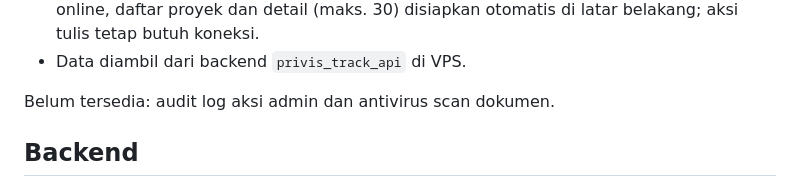
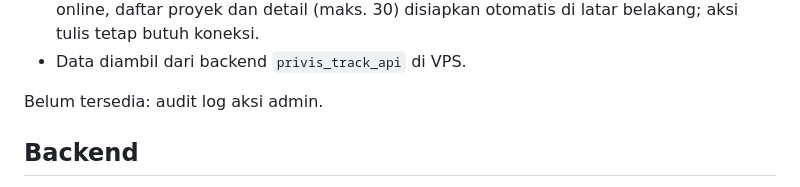
Before and after one commit to briczz555/privis_track, a Markdown page: README.md, the part around the change. GitHub-like rendering.

```diff
--- a/README.md
+++ b/README.md
@@ -28,7 +28,7 @@ menjadi arsip dokumen tim (PM, Developer/QA, Finance). Dibangun dengan Flutter.
   otomatis di latar belakang; aksi tulis tetap butuh koneksi.
 - Data diambil dari backend `privis_track_api` di VPS.
 
-Belum tersedia: audit log aksi admin dan antivirus scan dokumen.
+Belum tersedia: audit log aksi admin.
 
 ## Backend
 
```
Also changed, not shown: docs/api-contract.md (+1 -1 lines), docs/privis_track.md (+8 -6 lines).
